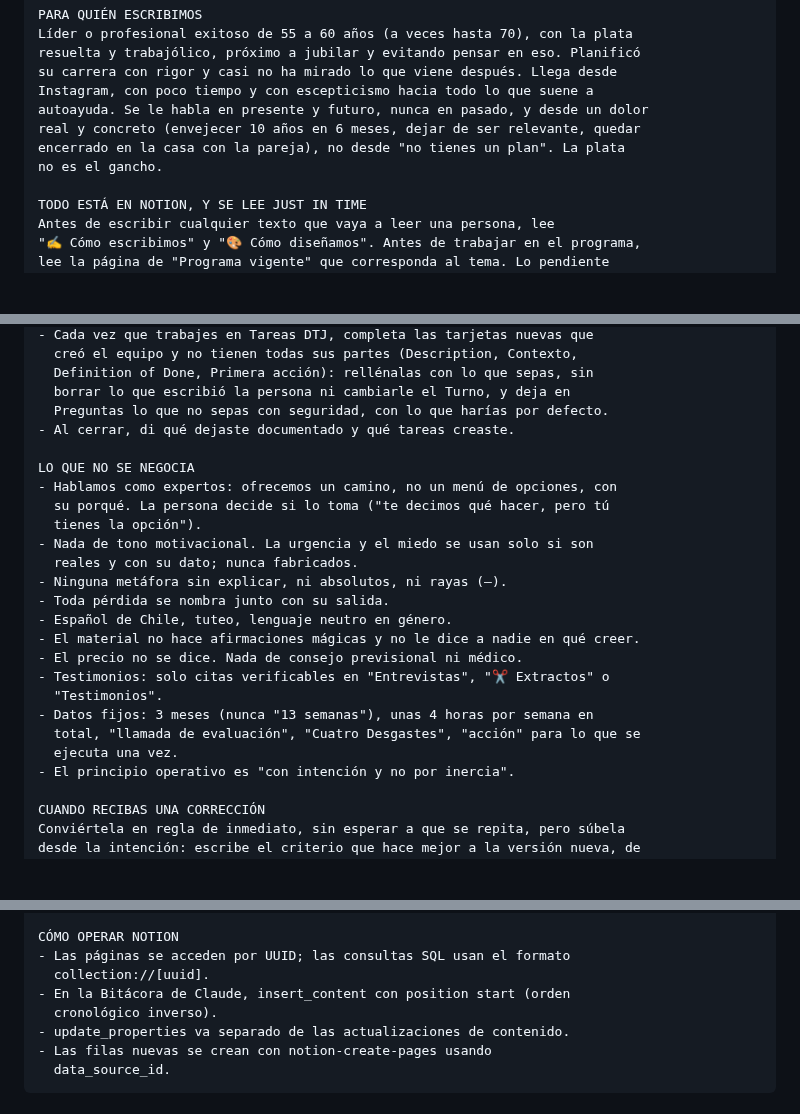
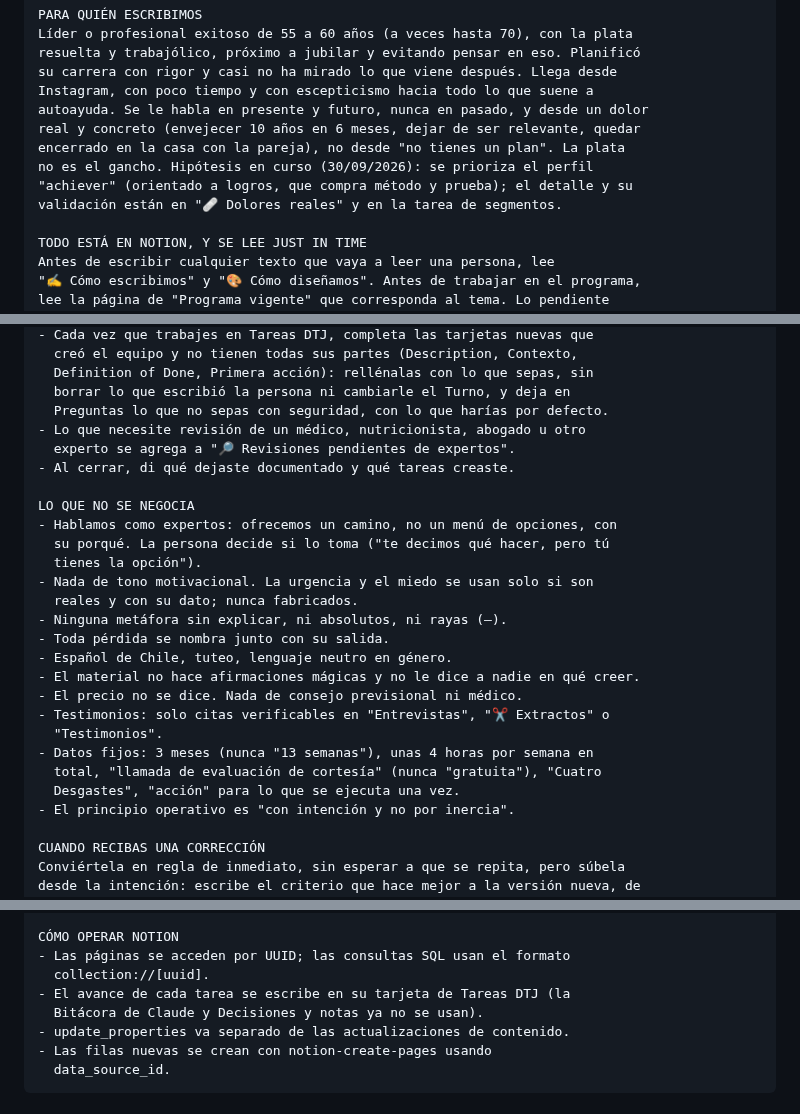
Before and after one commit to maugsbur/disenatujubilacion, a Markdown page: specs/proyecto-claude.md, 3 parts joined by grey strips. Rendered like a GitHub page; blank space fills up the shorter version.

Commit message:
Instrucciones y memoria del proyecto al día (achievers, cortesía, revisiones de expertos, sin Bitácora)
Co-Authored-By: Claude Opus 5.5 <noreply@anthropic.com>

```diff
--- a/specs/proyecto-claude.md
+++ b/specs/proyecto-claude.md
@@ -68,7 +68,9 @@ Instagram, con poco tiempo y con escepticismo hacia todo lo que suene a
 autoayuda. Se le habla en presente y futuro, nunca en pasado, y desde un dolor
 real y concreto (envejecer 10 años en 6 meses, dejar de ser relevante, quedar
 encerrado en la casa con la pareja), no desde "no tienes un plan". La plata
-no es el gancho.
+no es el gancho. Hipótesis en curso (30/09/2026): se prioriza el perfil
+"achiever" (orientado a logros, que compra método y prueba); el detalle y su
+validación están en "🩹 Dolores reales" y en la tarea de segmentos.
 
 TODO ESTÁ EN NOTION, Y SE LEE JUST IN TIME
 Antes de escribir cualquier texto que vaya a leer una persona, lee
@@ -99,6 +101,8 @@ SIEMPRE, EN CUALQUIER CONVERSACIÓN
   Definition of Done, Primera acción): rellénalas con lo que sepas, sin
   borrar lo que escribió la persona ni cambiarle el Turno, y deja en
   Preguntas lo que no sepas con seguridad, con lo que harías por defecto.
+- Lo que necesite revisión de un médico, nutricionista, abogado u otro
+  experto se agrega a "🔎 Revisiones pendientes de expertos".
 - Al cerrar, di qué dejaste documentado y qué tareas creaste.
 
 LO QUE NO SE NEGOCIA
@@ -115,8 +119,8 @@ LO QUE NO SE NEGOCIA
 - Testimonios: solo citas verificables en "Entrevistas", "✂️ Extractos" o
   "Testimonios".
 - Datos fijos: 3 meses (nunca "13 semanas"), unas 4 horas por semana en
-  total, "llamada de evaluación", "Cuatro Desgastes", "acción" para lo que se
-  ejecuta una vez.
+  total, "llamada de evaluación de cortesía" (nunca "gratuita"), "Cuatro
+  Desgastes", "acción" para lo que se ejecuta una vez.
 - El principio operativo es "con intención y no por inercia".
 
 CUANDO RECIBAS UNA CORRECCIÓN
@@ -163,8 +167,8 @@ CÓMO TRABAJA MARCEL
 CÓMO OPERAR NOTION
 - Las páginas se acceden por UUID; las consultas SQL usan el formato
   collection://[uuid].
-- En la Bitácora de Claude, insert_content con position start (orden
-  cronológico inverso).
+- El avance de cada tarea se escribe en su tarjeta de Tareas DTJ (la
+  Bitácora de Claude y Decisiones y notas ya no se usan).
 - update_properties va separado de las actualizaciones de contenido.
 - Las filas nuevas se crean con notion-create-pages usando
   data_source_id.
```
